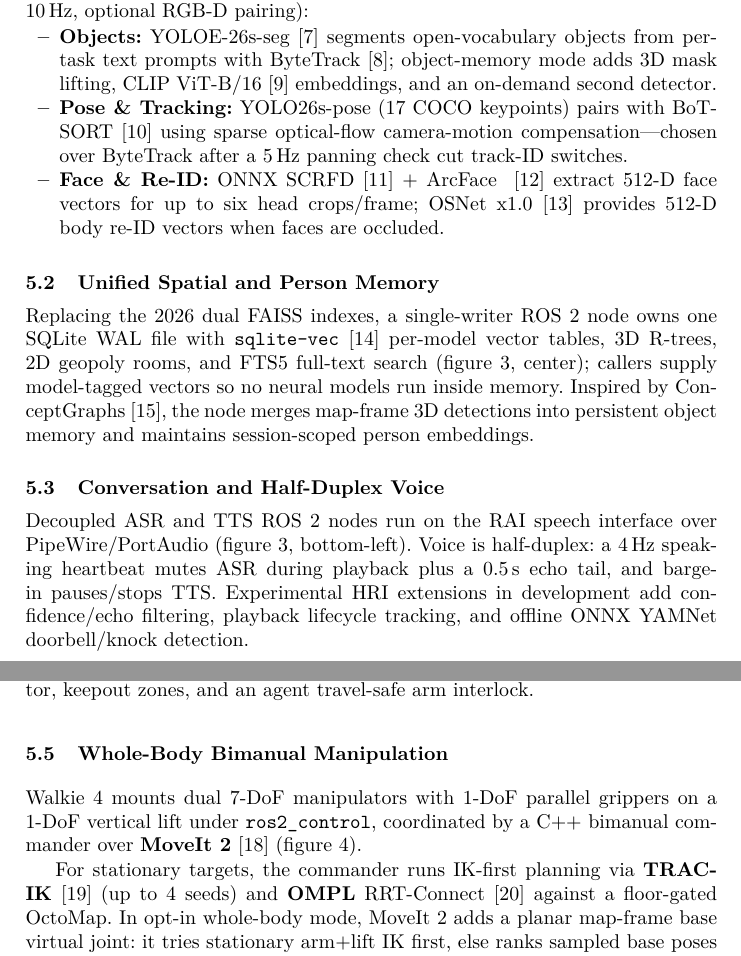
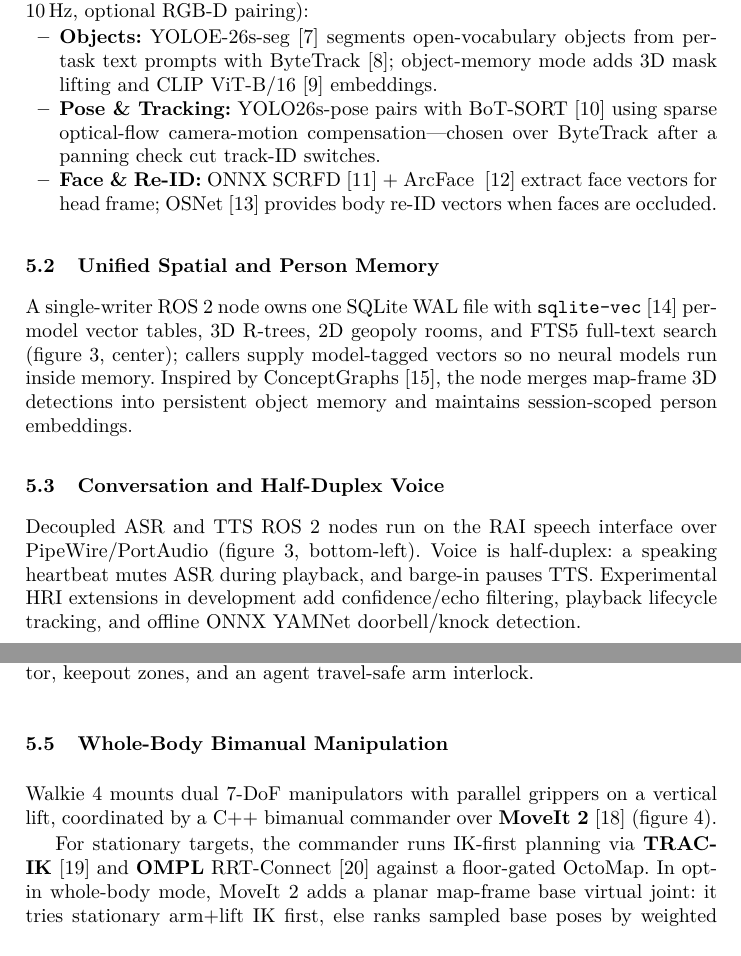
Before and after one commit to MonochromePie/EIC_Chula_2027_Team_Description_Paper, a LaTeX thesis (tdp/main.tex): two parts of pages 5 and 6 of 9, joined at a grey line, cut so that both start at the same text. Compiled offline with pdfLaTeX.

Commit message:
minor adjust

```diff
--- a/tdp/main.tex
+++ b/tdp/main.tex
@@ -188,9 +188,9 @@
 
 All vision models share one CUDA context in a single local GPU ROS~2 node (\cref{fig:vision-memory}, top-left), reading head-camera frames via a latest-frame mailbox ($\le 10$\,Hz, optional RGB-D pairing):
 \begin{itemize}[noitemsep,topsep=1pt]
-  \item \textbf{Objects:} YOLOE-26s-seg~\cite{wang2025yoloe} segments open-vocabulary objects from per-task text prompts with ByteTrack~\cite{zhang2022bytetrack}; object-memory mode adds 3D mask lifting, CLIP ViT-B/16~\cite{radford2021learningtransferablevisualmodels} embeddings, and an on-demand second detector.
-  \item \textbf{Pose \& Tracking:} YOLO26s-pose (17 COCO keypoints) pairs with BoT-SORT~\cite{aharon2022botsort} using sparse optical-flow camera-motion compensation---chosen over ByteTrack after a 5\,Hz panning check cut track-ID switches.
-  \item \textbf{Face \& Re-ID:} ONNX SCRFD~\cite{guo2022scrfd} + ArcFace ~\cite{deng2019arcface} extract 512-D face vectors for up to six head crops/frame; OSNet~x1.0~\cite{zhou2019osnet} provides 512-D body re-ID vectors when faces are occluded.
+  \item \textbf{Objects:} YOLOE-26s-seg~\cite{wang2025yoloe} segments open-vocabulary objects from per-task text prompts with ByteTrack~\cite{zhang2022bytetrack}; object-memory mode adds 3D mask lifting and CLIP ViT-B/16~\cite{radford2021learningtransferablevisualmodels} embeddings.
+  \item \textbf{Pose \& Tracking:} YOLO26s-pose pairs with BoT-SORT~\cite{aharon2022botsort} using sparse optical-flow camera-motion compensation---chosen over ByteTrack after a panning check cut track-ID switches.
+  \item \textbf{Face \& Re-ID:} ONNX SCRFD~\cite{guo2022scrfd} + ArcFace ~\cite{deng2019arcface} extract face vectors for head frame; OSNet~\cite{zhou2019osnet} provides body re-ID vectors when faces are occluded.
 \end{itemize}
 
 \begin{figure}[tb]
@@ -203,12 +203,12 @@
 \subsection{Unified Spatial and Person Memory}
 \label{sec:memory}
 
-Replacing the 2026 dual FAISS indexes, a single-writer ROS~2 node owns one SQLite WAL file with \texttt{sqlite-vec}~\cite{garcia2024sqlitevec} per-model vector tables, 3D R-trees, 2D geopoly rooms, and FTS5 full-text search (\cref{fig:vision-memory}, center); callers supply model-tagged vectors so no neural models run inside memory. Inspired by ConceptGraphs~\cite{gu2024conceptgraphs}, the node merges map-frame 3D detections into persistent object memory and maintains session-scoped person embeddings.
+A single-writer ROS~2 node owns one SQLite WAL file with \texttt{sqlite-vec}~\cite{garcia2024sqlitevec} per-model vector tables, 3D R-trees, 2D geopoly rooms, and FTS5 full-text search (\cref{fig:vision-memory}, center); callers supply model-tagged vectors so no neural models run inside memory. Inspired by ConceptGraphs~\cite{gu2024conceptgraphs}, the node merges map-frame 3D detections into persistent object memory and maintains session-scoped person embeddings.
 
 \subsection{Conversation and Half-Duplex Voice}
 \label{sec:conversation}
 
-Decoupled ASR and TTS ROS~2 nodes run on the RAI speech interface over PipeWire/PortAudio (\cref{fig:vision-memory}, bottom-left). Voice is half-duplex: a 4\,Hz speaking heartbeat mutes ASR during playback plus a 0.5\,s echo tail, and barge-in pauses/stops TTS. Experimental HRI extensions in development add confidence/echo filtering, playback lifecycle tracking, and offline ONNX YAMNet doorbell/knock detection.% TODO(verify)
+Decoupled ASR and TTS ROS~2 nodes run on the RAI speech interface over PipeWire/PortAudio (\cref{fig:vision-memory}, bottom-left). Voice is half-duplex: a speaking heartbeat mutes ASR during playback, and barge-in pauses TTS. Experimental HRI extensions in development add confidence/echo filtering, playback lifecycle tracking, and offline ONNX YAMNet doorbell/knock detection.% TODO(verify)
 
 \subsection{Navigation}
 \label{sec:navigation}
@@ -218,7 +218,7 @@
 \subsection{Whole-Body Bimanual Manipulation}
 \label{sec:manipulation}
 
-Walkie~4 mounts dual 7-DoF manipulators with 1-DoF parallel grippers on a 1-DoF vertical lift under \texttt{ros2\_control}, coordinated by a C++ bimanual commander over \textbf{MoveIt~2}~\cite{coleman2014moveit} (\cref{fig:manipulation}).
+Walkie~4 mounts dual 7-DoF manipulators with parallel grippers on a vertical lift, coordinated by a C++ bimanual commander over \textbf{MoveIt~2}~\cite{coleman2014moveit} (\cref{fig:manipulation}).
 
 \begin{figure}[tb]
   \centering
@@ -227,7 +227,7 @@
   \label{fig:manipulation}
 \end{figure}
 
-For stationary targets, the commander runs IK-first planning via \textbf{TRAC-IK}~\cite{beeson2015tracik} (up to 4 seeds) and \textbf{OMPL} RRT-Connect~\cite{sucan2012ompl} against a floor-gated OctoMap. In opt-in whole-body mode, MoveIt~2 adds a planar map-frame base virtual joint: it tries stationary arm+lift IK first, else ranks sampled base poses by weighted base motion, facing, lift travel, arm motion, and tabletop rest posture, plans jointly via parallel RRT-Connect, and executes base motion via a closed-loop \textbf{Ruckig}~\cite{berscheid2021ruckig} velocity follower gated by Nav2's Collision Monitor. For memory-backed picks, the agent computes a geometric grasp from the object's 3D box. Whole-body picks are validated in MuJoCo and entering first physical-robot trials; fixed-base remains hardware default until the lift driver supports timed trajectory execution and cancellation.
+For stationary targets, the commander runs IK-first planning via \textbf{TRAC-IK}~\cite{beeson2015tracik} and \textbf{OMPL} RRT-Connect~\cite{sucan2012ompl} against a floor-gated OctoMap. In opt-in whole-body mode, MoveIt~2 adds a planar map-frame base virtual joint: it tries stationary arm+lift IK first, else ranks sampled base poses by weighted base motion, facing, lift travel, arm motion, and tabletop rest posture, plans jointly via parallel RRT-Connect, and executes base motion via a closed-loop \textbf{Ruckig}~\cite{berscheid2021ruckig} velocity follower gated by Nav2's Collision Monitor. For memory-backed picks, the agent computes a geometric grasp from the object's 3D box. Whole-body picks are validated in MuJoCo and entering first physical-robot trials; fixed-base remains hardware default until the lift driver supports timed trajectory execution and cancellation.
 
 %%%%%%%%%%%%%%%%%%%%%%%%%%%%%%%%%%%%%%%%%%%%%%%%%%%%%%%%%%%%%%%%%%%%%%%%%%%%%%%%%%%%
 \section{Simulation, Re-usability and Applicability}
```
Also changed, not shown: tdp/main.tex (10 more changed lines).
